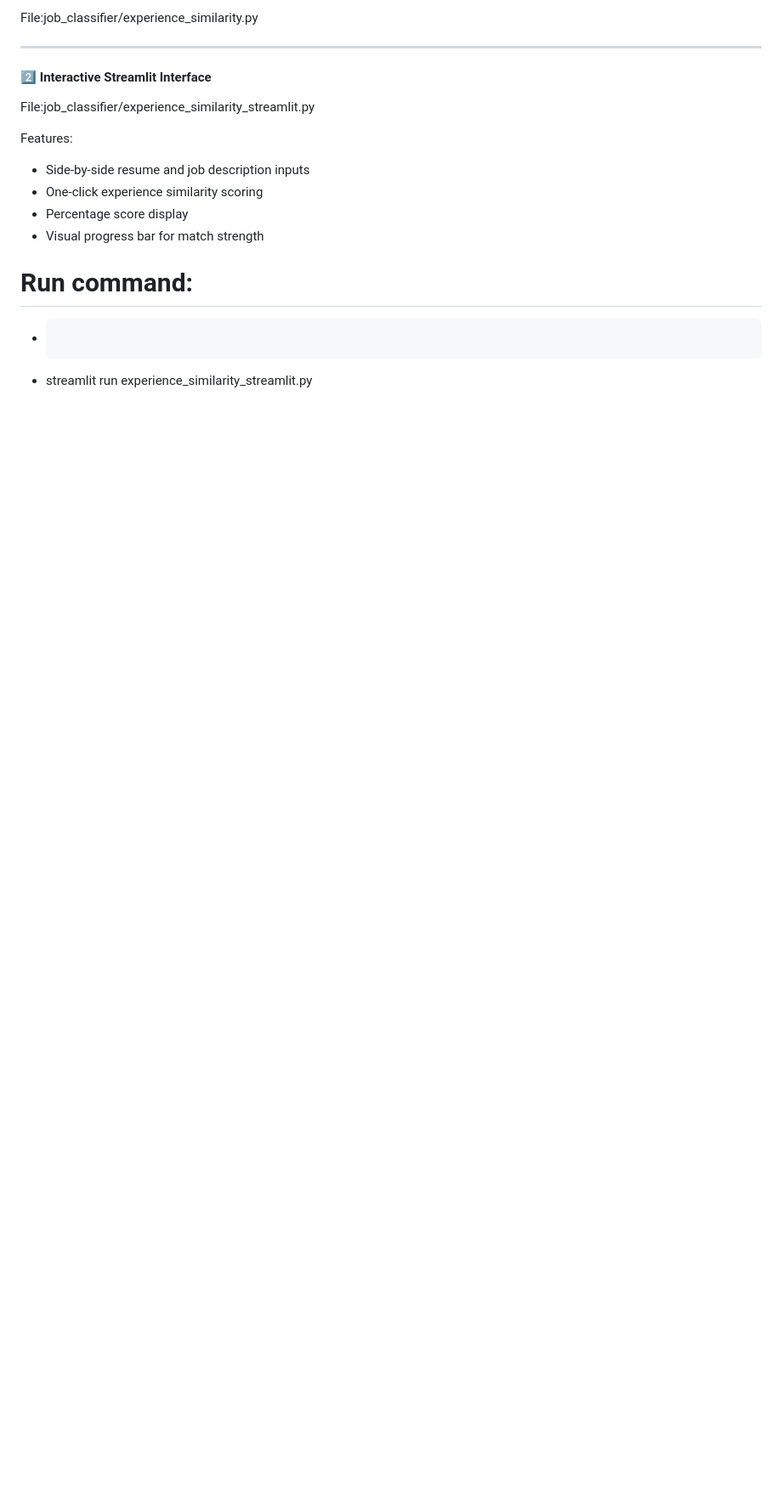
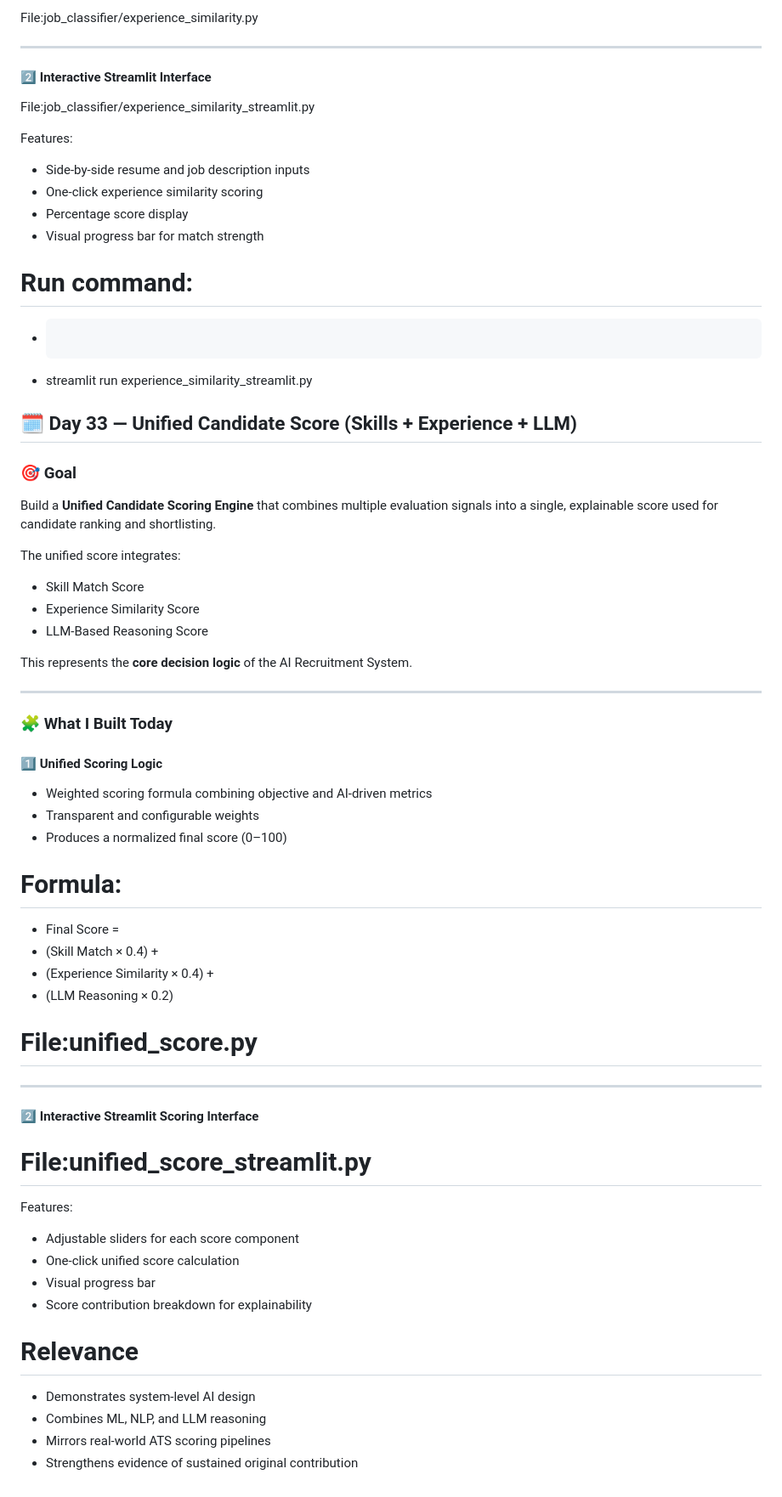
Before and after one commit to konidinasricharan/retail-anomaly-poc, a Markdown page: readme.md, the part around the change. Shown at 85% size. Rendered like a GitHub page; blank space fills up the shorter version.

Commit message:
Day 33- Updated Readme File

````diff
--- a/readme.md
+++ b/readme.md
@@ -648,3 +648,50 @@ Features:
 # Run command:
 - ```bash
 - streamlit run experience_similarity_streamlit.py
+
+## 🗓️ Day 33 — Unified Candidate Score (Skills + Experience + LLM)
+
+### 🎯 Goal
+Build a **Unified Candidate Scoring Engine** that combines multiple evaluation signals into a single, explainable score used for candidate ranking and shortlisting.
+
+The unified score integrates:
+- Skill Match Score
+- Experience Similarity Score
+- LLM-Based Reasoning Score
+
+This represents the **core decision logic** of the AI Recruitment System.
+
+---
+
+### 🧩 What I Built Today
+
+#### 1️⃣ **Unified Scoring Logic**
+- Weighted scoring formula combining objective and AI-driven metrics
+- Transparent and configurable weights
+- Produces a normalized final score (0–100)
+
+# Formula:
+- Final Score =
+- (Skill Match × 0.4) +
+- (Experience Similarity × 0.4) +
+- (LLM Reasoning × 0.2)
+
+# File:unified_score.py
+
+---
+
+#### 2️⃣ **Interactive Streamlit Scoring Interface**
+# File:unified_score_streamlit.py
+
+
+Features:
+- Adjustable sliders for each score component
+- One-click unified score calculation
+- Visual progress bar
+- Score contribution breakdown for explainability
+
+# Relevance
+- Demonstrates system-level AI design
+- Combines ML, NLP, and LLM reasoning
+- Mirrors real-world ATS scoring pipelines
+- Strengthens evidence of sustained original contribution
````
